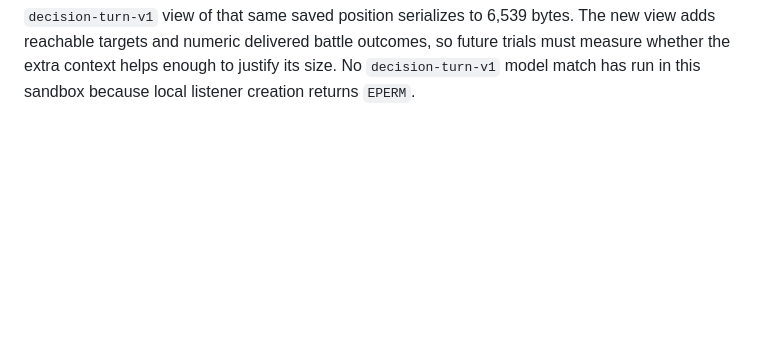
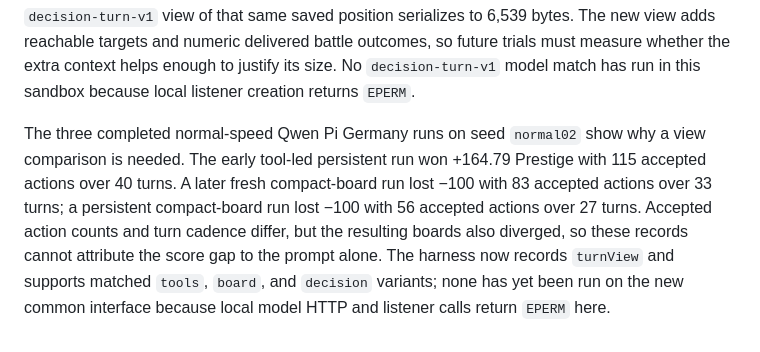
Before and after one commit to chrishart0/council-of-iron, a Markdown page: docs/PLAYTEST.md, the part around the change. Drawn GitHub-style; blank space fills up the shorter version.

Commit message:
Record Qwen turn-view comparison evidence

```diff
--- a/docs/PLAYTEST.md
+++ b/docs/PLAYTEST.md
@@ -347,3 +347,5 @@ At 06:22 UTC, the two v5 runner handles were no longer available in this executi
 The interrupted v5 Luna trace has five 120-second caps in its first seven turns; the Qwen trace has none in its first 28 completed turns, although two turns took about 70 seconds. This identifies capped responses as a material Luna latency problem but is not a final match comparison. The aggregate exporter and HTML page now track `timedOutTurns` for completed runs when the raw runner recorded it. Re-exporting all 50 scored rows populated the count for 28 and left older rows blank when no timeout flag existed; blank does not mean zero. Future episodic Codex runs also record their capped-response count.
 
 The v5 Qwen raw trace at tick 941 has 54 accepted and eight rejected orders: 38 accepted moves, two coordinated attacks, six developments, five recalls, and three peace offers. Its saved board at that tick has zero German provinces, although Germany is not yet marked eliminated. The observation is limited to this unfinished trial and does not establish a final score. Its latest authenticated board serializes to 4,087 bytes and the full observation to 73,807 bytes; the new `decision-turn-v1` view of that same saved position serializes to 6,539 bytes. The new view adds reachable targets and numeric delivered battle outcomes, so future trials must measure whether the extra context helps enough to justify its size. No `decision-turn-v1` model match has run in this sandbox because local listener creation returns `EPERM`.
+
+The three completed normal-speed Qwen Pi Germany runs on seed `normal02` show why a view comparison is needed. The early tool-led persistent run won +164.79 Prestige with 115 accepted actions over 40 turns. A later fresh compact-board run lost −100 with 83 accepted actions over 33 turns; a persistent compact-board run lost −100 with 56 accepted actions over 27 turns. Accepted action counts and turn cadence differ, but the resulting boards also diverged, so these records cannot attribute the score gap to the prompt alone. The harness now records `turnView` and supports matched `tools`, `board`, and `decision` variants; none has yet been run on the new common interface because local model HTTP and listener calls return `EPERM` here.
```
